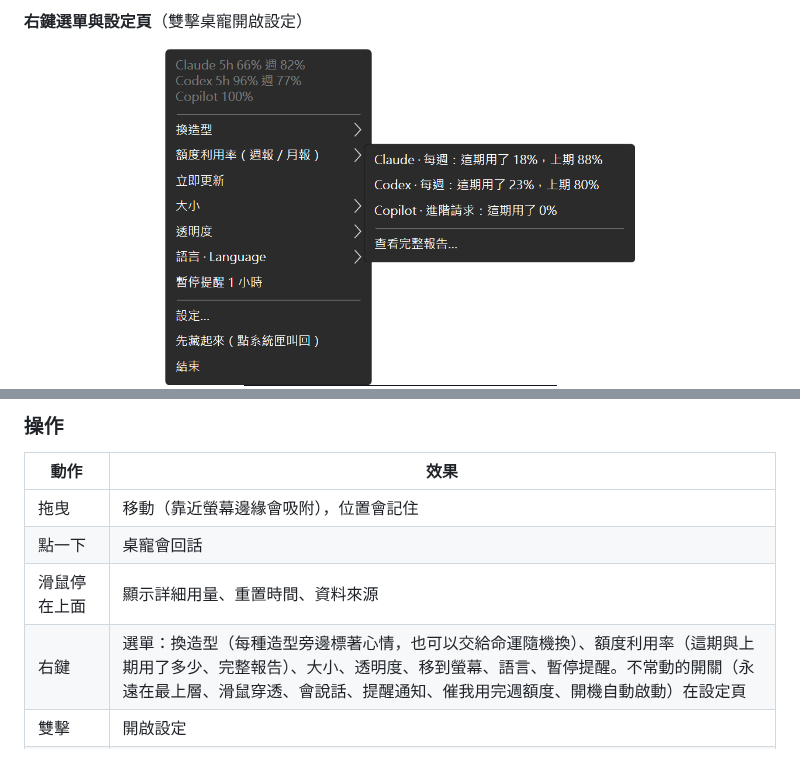
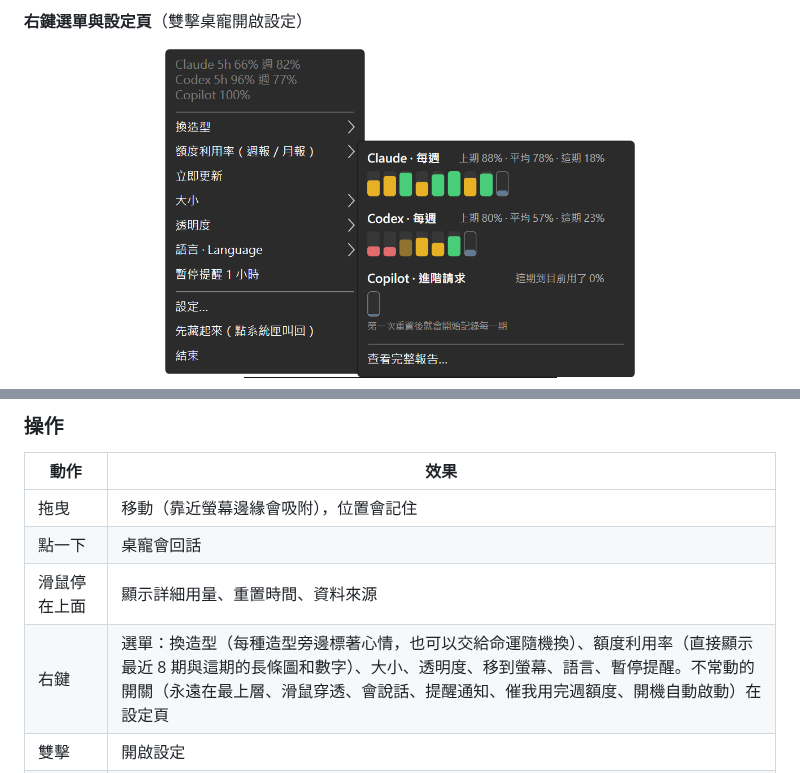
Before and after one commit to daven55663/SentriPet-AI, a Markdown page: README.zh-TW.md, 2 parts joined by grey strips. Rendered like a GitHub page; pictures changed too: docs/images/menu.png.

```diff
--- a/README.zh-TW.md
+++ b/README.zh-TW.md
@@ -155,7 +155,7 @@ SentriPet 會自動找出電腦上的 AI 工具，找到的每個 AI 就是一
 | 拖曳 | 移動（靠近螢幕邊緣會吸附），位置會記住 |
 | 點一下 | 桌寵會回話 |
 | 滑鼠停在上面 | 顯示詳細用量、重置時間、資料來源 |
-| 右鍵 | 選單：換造型（每種造型旁邊標著心情，也可以交給命運隨機換）、額度利用率（這期與上期用了多少、完整報告）、大小、透明度、移到螢幕、語言、暫停提醒。不常動的開關（永遠在最上層、滑鼠穿透、會說話、提醒通知、催我用完週額度、開機自動啟動）在設定頁 |
+| 右鍵 | 選單：換造型（每種造型旁邊標著心情，也可以交給命運隨機換）、額度利用率（直接顯示最近 8 期與這期的長條圖和數字）、大小、透明度、移到螢幕、語言、暫停提醒。不常動的開關（永遠在最上層、滑鼠穿透、會說話、提醒通知、催我用完週額度、開機自動啟動）在設定頁 |
 | 雙擊 | 開啟設定 |
 | 系統匣／選單列圖示 | 左鍵顯示／隱藏，右鍵選單（滑鼠穿透時從這裡關掉）。圖示裡的果凍高度 = 最低的剩餘額度，AI 工作中會多一個藍點 |
 
```
Also changed, not shown: README.md (+1 -1 lines), docs/DEVLOG.md (+2 -0 lines), docs/images/en/menu.png, 8 other files.
